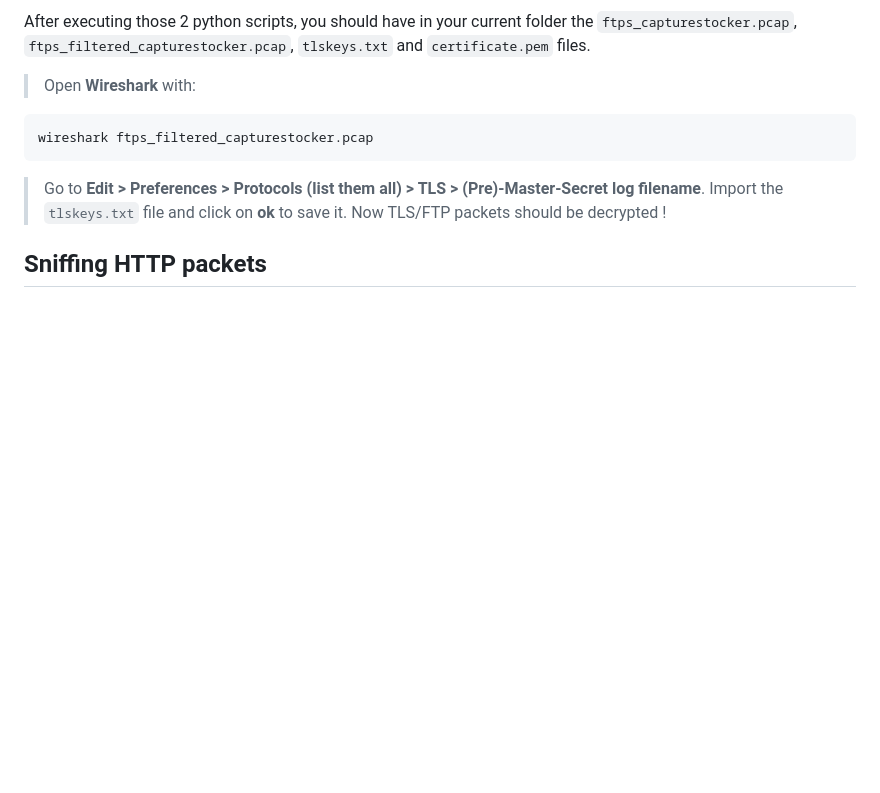
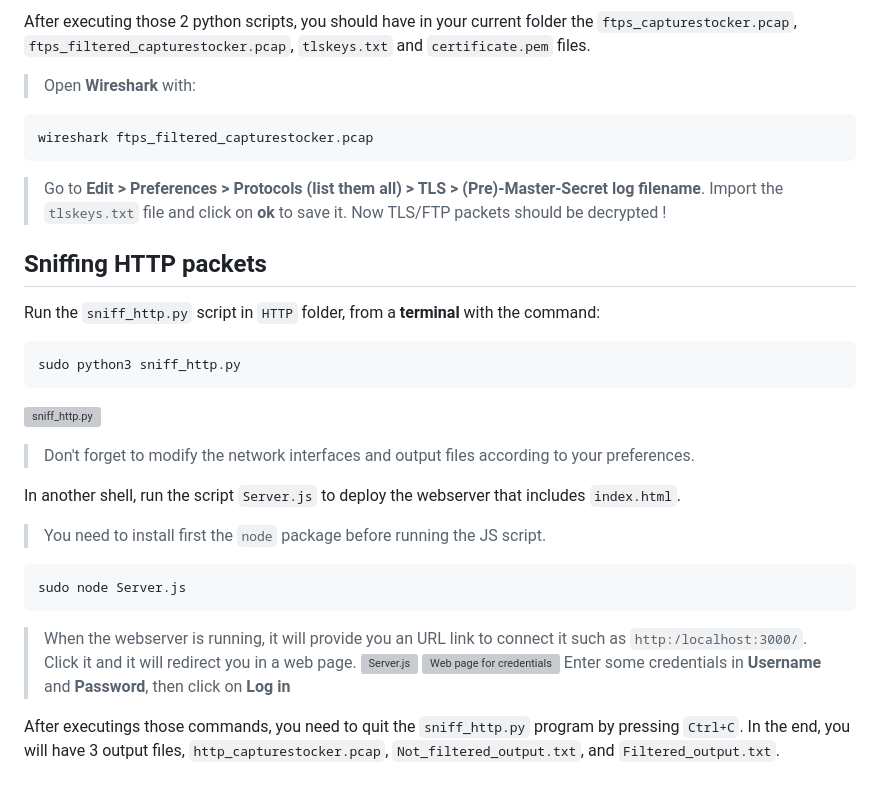
Before and after one commit to Budoheiwa/Disnetcom, a Markdown page: README.md, the part around the change. GitHub-like rendering; blank space fills up the shorter version; grey boxes are pictures that could not be loaded.

````diff
--- a/README.md
+++ b/README.md
@@ -140,3 +140,23 @@ wireshark ftps_filtered_capturestocker.pcap
 > Now TLS/FTP packets should be decrypted !
 
 ## Sniffing HTTP packets
+Run the `sniff_http.py` script in `HTTP` folder, from a **terminal** with the command:
+```
+sudo python3 sniff_http.py
+```
+![sniff_http.py](https://github.com/Budoheiwa/pcap-parser-secretnetworkcom/assets/156065416/e35fb489-8a3d-4c35-8123-b0574bbc3fc2)
+> Don't forget to modify the network interfaces and output files according to your preferences.
+
+In another shell, run the script `Server.js` to deploy the webserver that includes `index.html`.
+> You need to install first the `node` package before running the JS script.
+
+```
+sudo node Server.js
+```
+> When the webserver is running, it will provide you an URL link to connect it such as `http:/localhost:3000/`. Click it and it will redirect you in a web page.
+> ![Server.js](https://github.com/Budoheiwa/pcap-parser-secretnetworkcom/assets/156065416/0c0bdf7e-ef50-43f0-b428-232c38c1d391)
+> ![Web page for credentials](https://github.com/Budoheiwa/pcap-parser-secretnetworkcom/assets/156065416/4a5bc574-cbf8-4cf7-b720-eb00052bf982)
+> Enter some credentials in **Username** and **Password**, then click on **Log in**
+
+After executings those commands, you need to quit the `sniff_http.py` program by pressing `Ctrl+C`.
+In the end, you will have 3 output files, `http_capturestocker.pcap`, `Not_filtered_output.txt`, and `Filtered_output.txt`.
````
